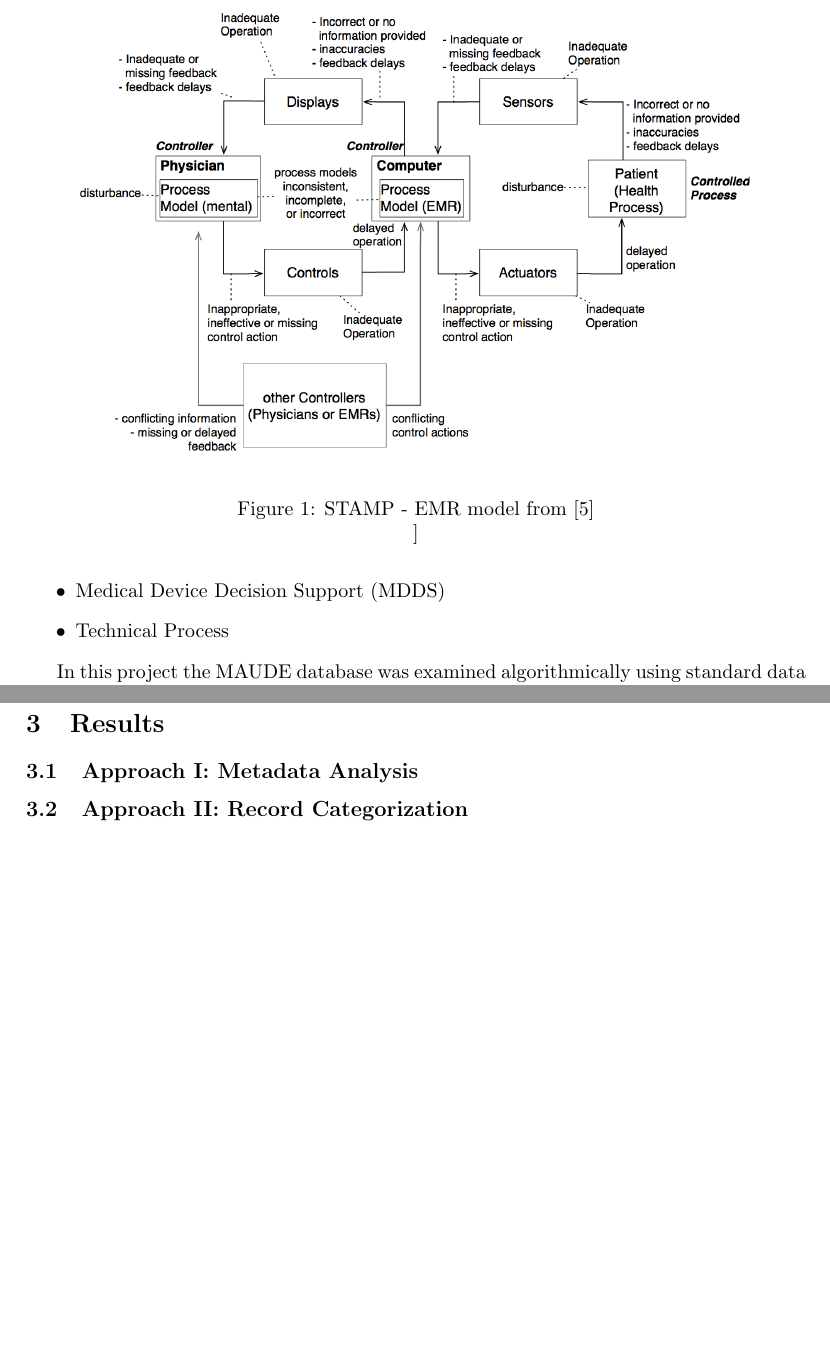
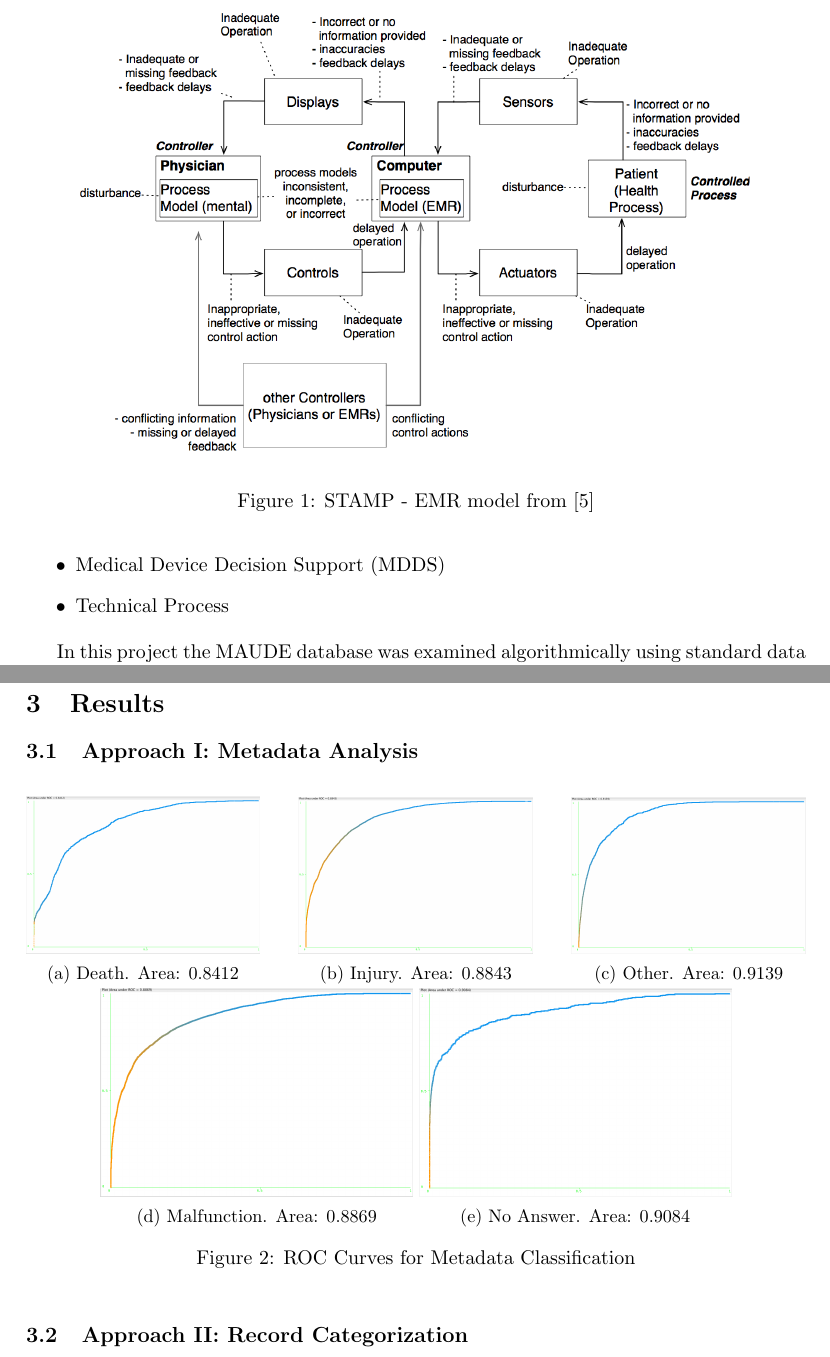
Before and after one commit to sdiemert/SENG_474_Project, a LaTeX paper (report/report.tex): two parts of pages 4 and 7 of 8, joined at a grey line, cut so that both start at the same text, the shorter picture padded with empty space. Compiled offline with pdfLaTeX.

Commit message:
Added ROC curves

```diff
--- a/report/report.tex
+++ b/report/report.tex
@@ -4,6 +4,8 @@
 \usepackage{graphicx}				% Use pdf, png, jpg, or eps§ with pdflatex; use eps in DVI mode
 								% TeX will automatically convert eps --> pdf in pdflatex
 \usepackage{amssymb}
+\usepackage{caption}
+\usepackage{subcaption}
 
 \title{Analysis of Medical Device Failure Reports from the MAUDE Database: A Data Mining Approach}
 \author{Simon Diemert, Scott Low, Paul Moon}
@@ -36,7 +38,7 @@ Health care is a complex domain that requires medical devices to interact with h
 	\centering
 	\includegraphics[width=0.95\textwidth]{figures/stamp-emr}
 	\caption{STAMP - EMR model from \cite{stamp_emr_2011}}
-	]\label{fig:stamp-emr}
+	\label{fig:stamp-emr}
 \end{figure}
 
 Mason-Blakey and Habibi used the STAMP EMR model to classify 350 adverse event reports related to software in the MAUDE database (not yet published). This classification was conducted by manually inspecting the natural language summary of each event. A number of different classes (related to the STAMP EMR model) were assigned to each record depending on the reviewer's understanding on the adverse event and how it fits into the STAMP EHR model. The categories used were:
@@ -101,6 +103,44 @@ It is worth mentioning that a number of other classifiers, such as J48, Bayesian
 
 \subsection{Approach I: Metadata Analysis}
 
+\begin{figure}[ht]
+    \centering
+    \begin{subfigure}[b]{0.3\textwidth}
+        \centering
+        \includegraphics[width=\textwidth]{figures/death}
+        \caption{Death. Area: 0.8412}
+        \label{fig:death}
+    \end{subfigure}
+    \hfill
+    \begin{subfigure}[b]{0.3\textwidth}
+        \centering
+        \includegraphics[width=\textwidth]{figures/injury}
+        \caption{Injury. Area: 0.8843}
+        \label{fig:injury}
+    \end{subfigure}
+    \hfill
+    \begin{subfigure}[b]{0.3\textwidth}
+        \centering
+        \includegraphics[width=\textwidth]{figures/other}
+        \caption{Other. Area: 0.9139}
+        \label{fig:other}
+    \end{subfigure}
+    \begin{subfigure}[b]{0.4\textwidth}
+        \centering
+        \includegraphics[width=\textwidth]{figures/malfunction}
+        \caption{Malfunction. Area: 0.8869}
+        \label{fig:injury}
+    \end{subfigure}
+    \begin{subfigure}[b]{0.4\textwidth}
+        \centering
+        \includegraphics[width=\textwidth]{figures/no-answer}
+        \caption{No Answer. Area: 0.9084}
+        \label{fig:no-figure}
+    \end{subfigure}
+    \caption{ROC Curves for Metadata Classification}
+    \label{fig:ROC Curves}
+\end{figure}
+
 \subsection{Approach II: Record Categorization}
 
 \section{Discussion}
```
Also changed, not shown: report/figures/death.png (added), report/figures/injury.png (added), report/figures/malfunction.png (added), report/figures/no-answer.png (added), report/figures/other.png (added).
